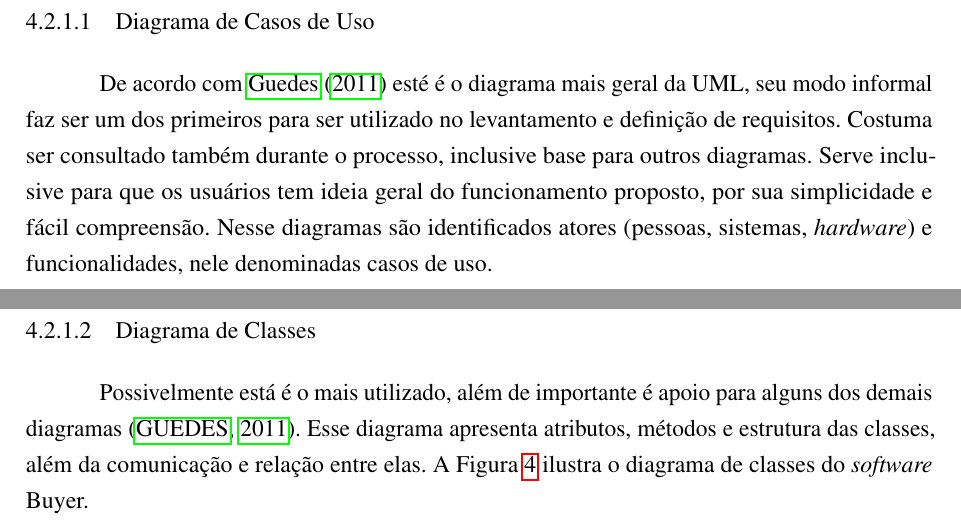
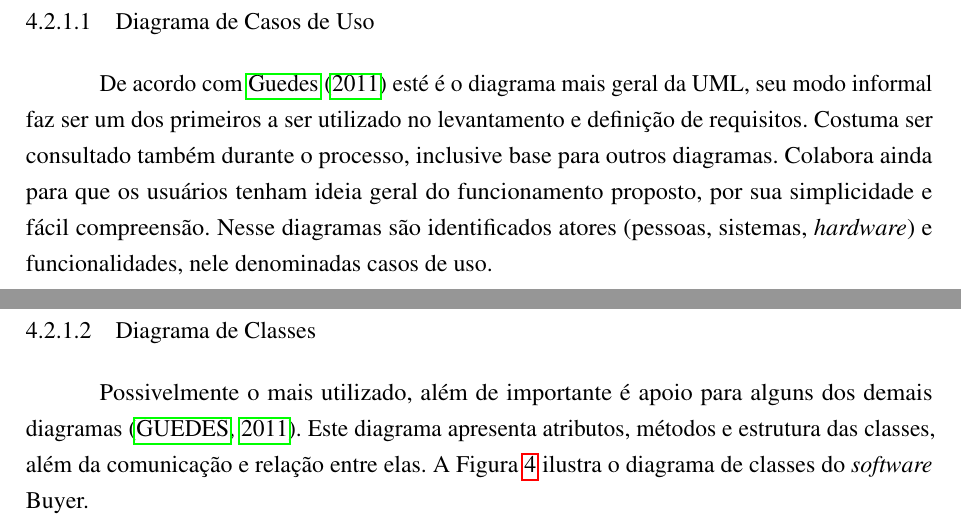
Before and after one commit to camaleaun/estagio, a LaTeX thesis (paper.tex): two parts of pages 16 and 17 of 18, joined at a grey line, cut so that both start at the same text. Compiled offline with pdfLaTeX.

Commit message:
Paragraph revisions

```diff
--- a/paper.tex
+++ b/paper.tex
@@ -324,7 +324,7 @@ Foram desenvolvidos os diagramas de casos de uso e de classes.
 
 \subsubsection{Diagrama de Casos de Uso}
 
-De acordo com \citeonline{guedes2011} esté é o diagrama mais geral da UML, seu modo informal faz ser um dos primeiros para ser utilizado no levantamento e definição de requisitos. Costuma ser consultado também durante o processo, inclusive base para outros diagramas. Serve inclusive para que os usuários tem ideia geral do funcionamento proposto, por sua simplicidade e fácil compreensão. Nesse diagramas são identificados atores (pessoas, sistemas, \textit{hardware}) e funcionalidades, nele denominadas casos de uso.
+De acordo com \citeonline{guedes2011} esté é o diagrama mais geral da UML, seu modo informal faz ser um dos primeiros a ser utilizado no levantamento e definição de requisitos. Costuma ser consultado também durante o processo, inclusive base para outros diagramas. Colabora ainda para que os usuários tenham ideia geral do funcionamento proposto, por sua simplicidade e fácil compreensão. Nesse diagramas são identificados atores (pessoas, sistemas, \textit{hardware}) e funcionalidades, nele denominadas casos de uso.
 
 De modo simplificado e com clareza a Figura \ref{fig:usecase} apresenta as atividade do \textit{software} Buyer.
 
@@ -337,7 +337,7 @@ De modo simplificado e com clareza a Figura \ref{fig:usecase} apresenta as ativi
 
 \subsubsection{Diagrama de Classes}
 
-Possivelmente está é o mais utilizado, além de importante é apoio para alguns dos demais diagramas \cite{guedes2011}. Esse diagrama apresenta atributos, métodos e estrutura das classes, além da comunicação e relação entre elas. A Figura \ref{fig:classes} ilustra o diagrama de classes do \textit{software} Buyer.
+Possivelmente o mais utilizado, além de importante é apoio para alguns dos demais diagramas \cite{guedes2011}. Este diagrama apresenta atributos, métodos e estrutura das classes, além da comunicação e relação entre elas. A Figura \ref{fig:classes} ilustra o diagrama de classes do \textit{software} Buyer.
 
 \begin{figure}[h]
 \caption{Diagrama de Classes}\label{fig:classes}
```
